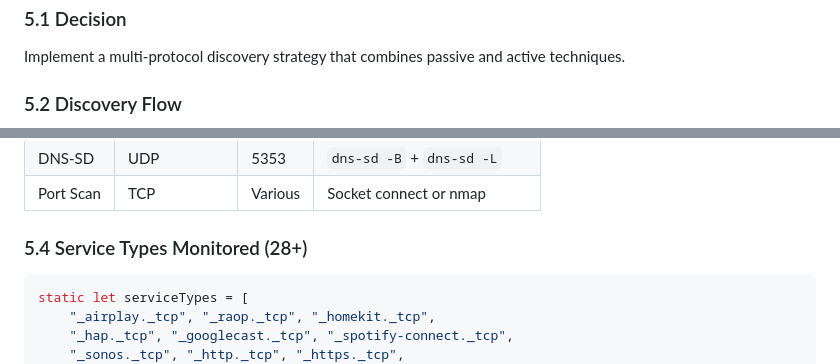
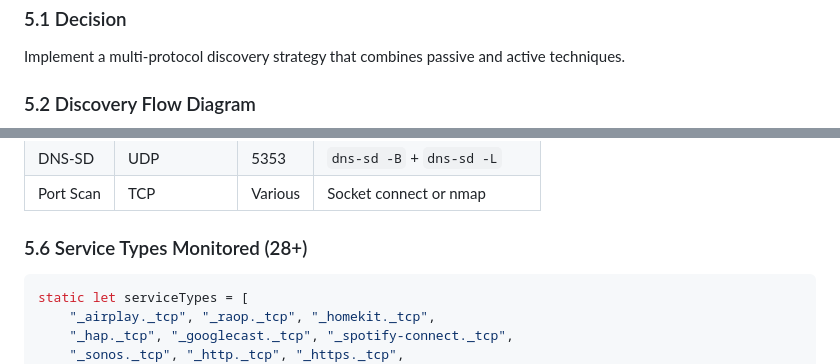
Before and after one commit to eovidiu/LanLens, a Markdown page: docs/ARCHITECTURE.md, 2 parts joined by grey strips. GitHub-like rendering.

````diff
--- a/docs/ARCHITECTURE.md
+++ b/docs/ARCHITECTURE.md
@@ -186,5 +186,5 @@ public actor DIContainer {
 
 Implement a multi-protocol discovery strategy that combines passive and active techniques.
 
-### 5.2 Discovery Flow
+### 5.2 Discovery Flow Diagram
 
@@ -225,7 +349,7 @@ Implement a multi-protocol discovery strategy that combines passive and active t
 | DNS-SD | UDP | 5353 | `dns-sd -B` + `dns-sd -L` |
 | Port Scan | TCP | Various | Socket connect or nmap |
 
-### 5.4 Service Types Monitored (28+)
+### 5.6 Service Types Monitored (28+)
 
 ```swift
 static let serviceTypes = [
````
Also changed, not shown: other parts of docs/ARCHITECTURE.md (+150 -26 lines).
